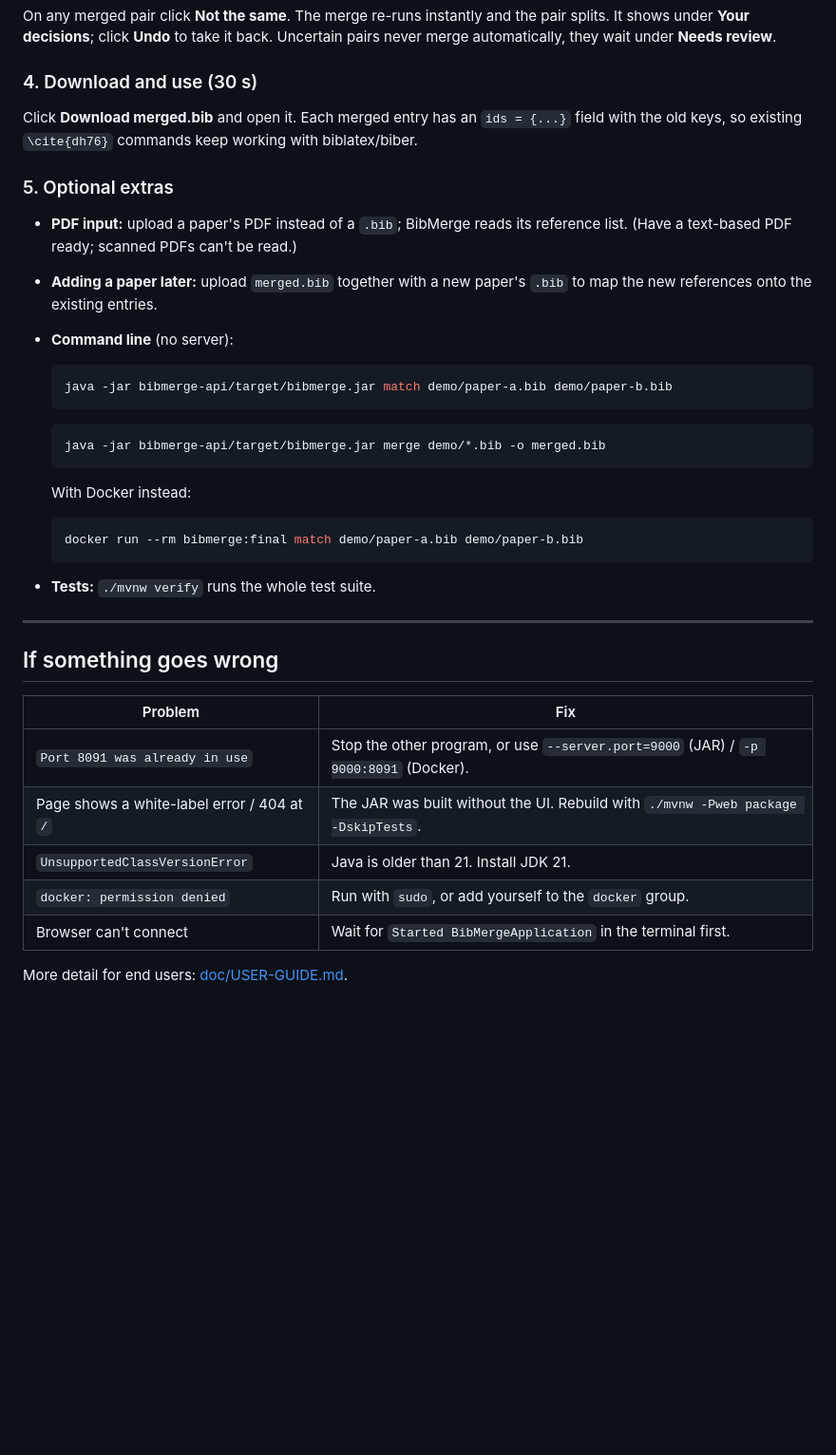
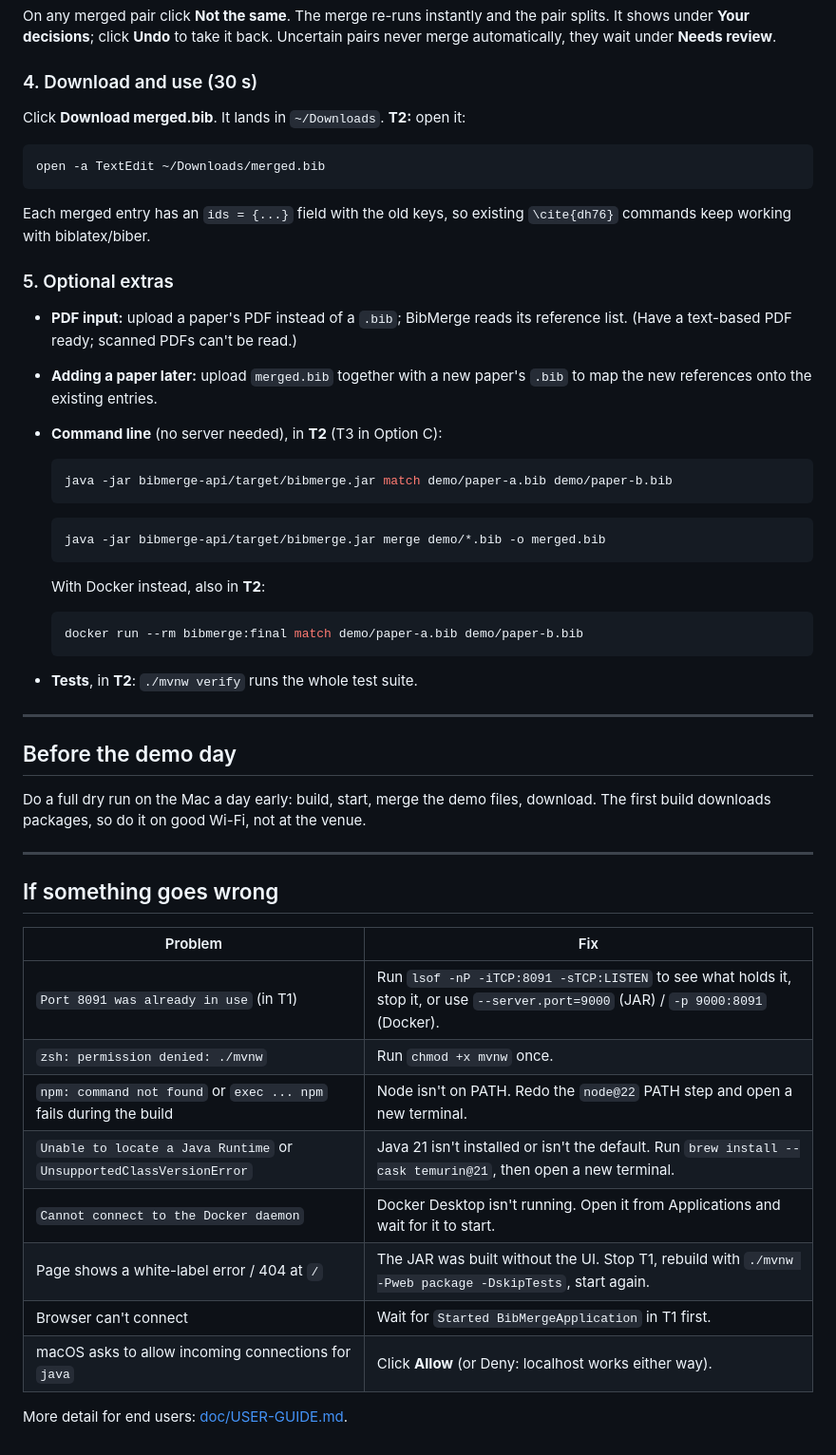
Before and after one commit to Sajjan-Naveen-87/BibMerge, a Markdown page: RUN.md, the part around one of its changes. Shown at 95% size. GitHub-like rendering; blank space fills up the shorter version.

````diff
--- a/RUN.md
+++ b/RUN.md
@@ -155,9 +229,14 @@ Uncertain pairs never merge automatically, they wait under **Needs review**.
 
 ### 4. Download and use (30 s)
 
-Click **Download merged.bib** and open it. Each merged entry has an
-`ids = {...}` field with the old keys, so existing `\cite{dh76}` commands keep
-working with biblatex/biber.
+Click **Download merged.bib**. It lands in `~/Downloads`. **T2:** open it:
+
+```bash
+open -a TextEdit ~/Downloads/merged.bib
+```
+
+Each merged entry has an `ids = {...}` field with the old keys, so existing
+`\cite{dh76}` commands keep working with biblatex/biber.
 
 ### 5. Optional extras
 
@@ -165,7 +244,7 @@ working with biblatex/biber.
   reference list. (Have a text-based PDF ready; scanned PDFs can't be read.)
 - **Adding a paper later:** upload `merged.bib` together with a new paper's
   `.bib` to map the new references onto the existing entries.
-- **Command line** (no server):
+- **Command line** (no server needed), in **T2** (T3 in Option C):
 
   ```bash
   java -jar bibmerge-api/target/bibmerge.jar match demo/paper-a.bib demo/paper-b.bib
@@ -175,13 +254,20 @@ working with biblatex/biber.
   java -jar bibmerge-api/target/bibmerge.jar merge demo/*.bib -o merged.bib
   ```
 
-  With Docker instead:
+  With Docker instead, also in **T2**:
 
   ```bash
   docker run --rm bibmerge:final match demo/paper-a.bib demo/paper-b.bib
   ```
 
-- **Tests:** `./mvnw verify` runs the whole test suite.
+- **Tests**, in **T2**: `./mvnw verify` runs the whole test suite.
+
+---
+
+## Before the demo day
+
+Do a full dry run on the Mac a day early: build, start, merge the demo files, download.
+The first build downloads packages, so do it on good Wi-Fi, not at the venue.
 
 ---
 
@@ -189,10 +275,13 @@ working with biblatex/biber.
 
 | Problem | Fix |
 |---|---|
-| `Port 8091 was already in use` | Stop the other program, or use `--server.port=9000` (JAR) / `-p 9000:8091` (Docker). |
-| Page shows a white-label error / 404 at `/` | The JAR was built without the UI. Rebuild with `./mvnw -Pweb package -DskipTests`. |
-| `UnsupportedClassVersionError` | Java is older than 21. Install JDK 21. |
-| `docker: permission denied` | Run with `sudo`, or add yourself to the `docker` group. |
-| Browser can't connect | Wait for `Started BibMergeApplication` in the terminal first. |
+| `Port 8091 was already in use` (in T1) | Run `lsof -nP -iTCP:8091 -sTCP:LISTEN` to see what holds it, stop it, or use `--server.port=9000` (JAR) / `-p 9000:8091` (Docker). |
+| `zsh: permission denied: ./mvnw` | Run `chmod +x mvnw` once. |
+| `npm: command not found` or `exec ... npm` fails during the build | Node isn't on PATH. Redo the `node@22` PATH step and open a new terminal. |
+| `Unable to locate a Java Runtime` or `UnsupportedClassVersionError` | Java 21 isn't installed or isn't the default. Run `brew install --cask temurin@21`, then open a new terminal. |
+| `Cannot connect to the Docker daemon` | Docker Desktop isn't running. Open it from Applications and wait for it to start. |
+| Page shows a white-label error / 404 at `/` | The JAR was built without the UI. Stop T1, rebuild with `./mvnw -Pweb package -DskipTests`, start again. |
+| Browser can't connect | Wait for `Started BibMergeApplication` in T1 first. |
+| macOS asks to allow incoming connections for `java` | Click **Allow** (or Deny: localhost works either way). |
 
 More detail for end users: [doc/USER-GUIDE.md](doc/USER-GUIDE.md).
````
Also changed, not shown: other parts of RUN.md (+115 -41 lines).
